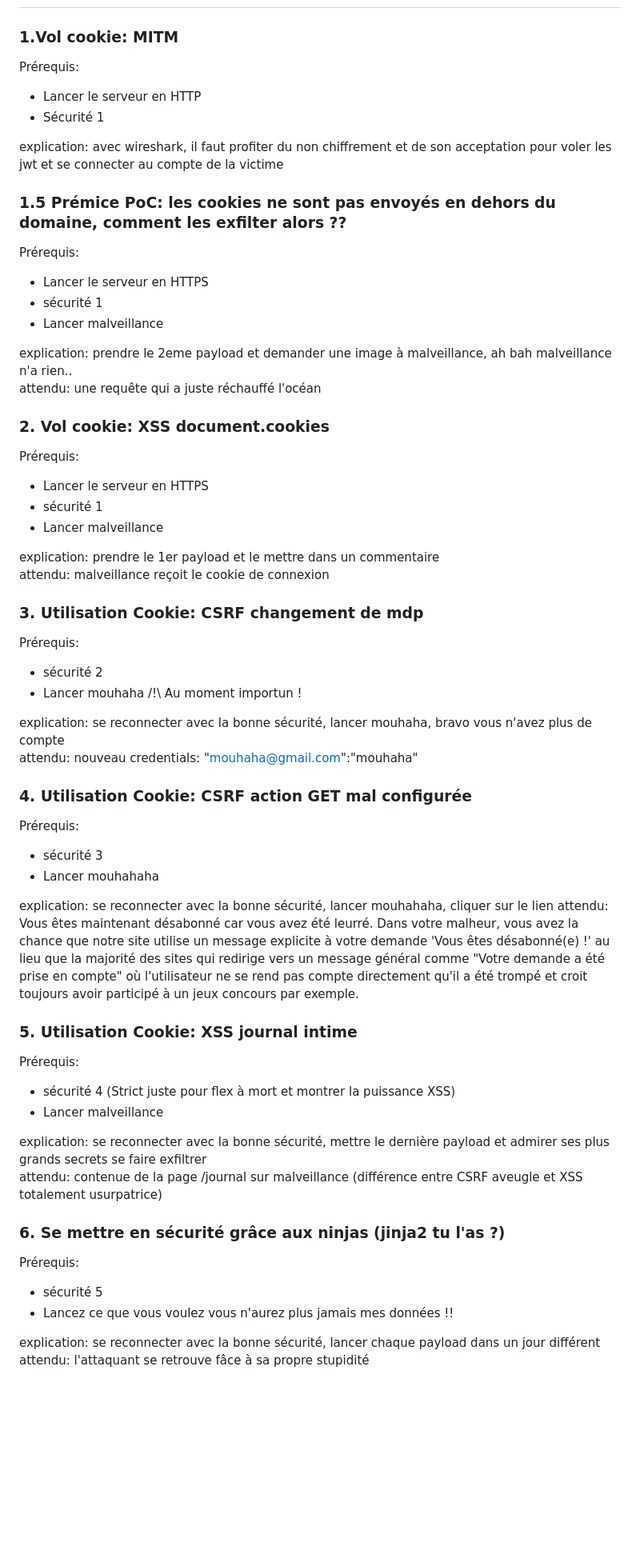
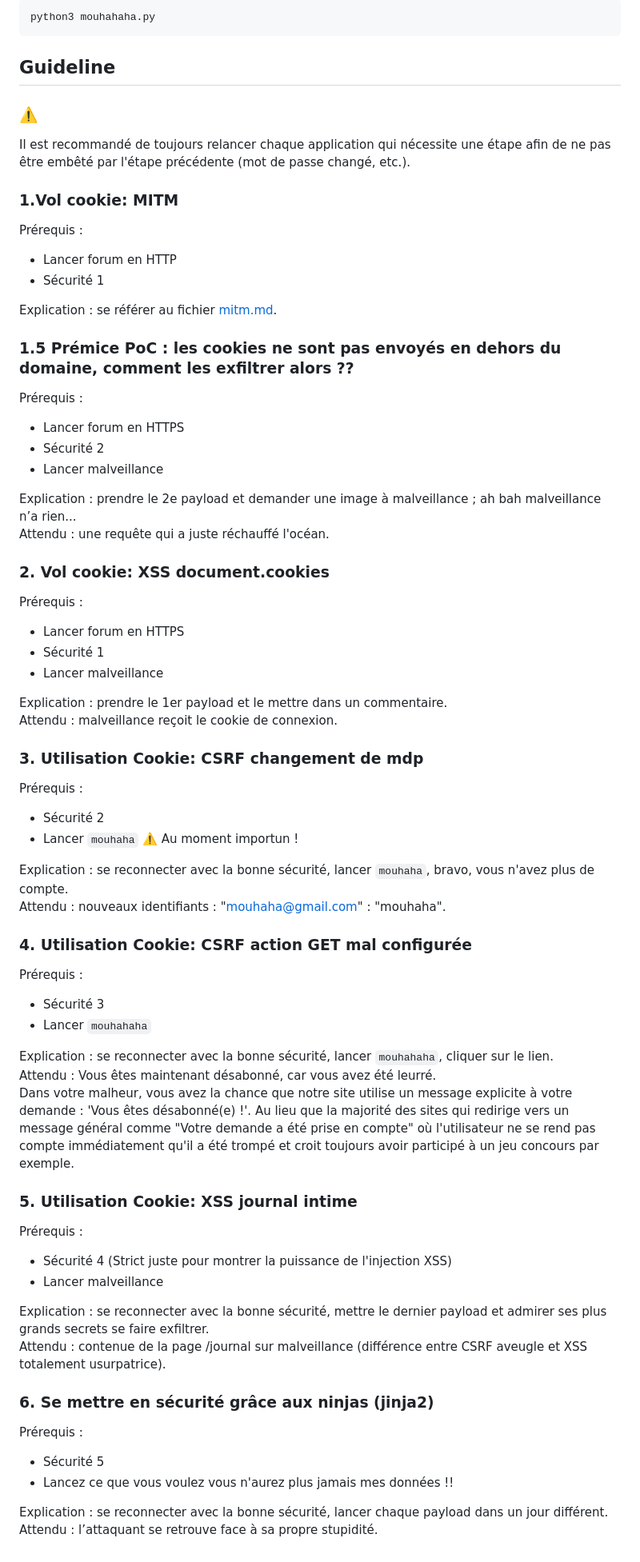
Before and after one commit to Valentxn7/web-session-hijacking-attack-and-mitigation, a Markdown page: README.md, the part around one of its changes. Shown at 80% size. Rendered like a GitHub page; blank space fills up the shorter version.

Commit message:
save fix README.md

````diff
--- a/README.md
+++ b/README.md
@@ -59,64 +90,86 @@ flask run mouhahaha:app
+```
+python3 mouhahaha.py
+```
+
+## Guideline
+
+### ⚠️
+
+Il est recommandé de toujours relancer chaque application qui nécessite une étape afin de ne pas être embêté par l'étape
+précédente (mot de passe changé, etc.).
+
 ### 1.Vol cookie: MITM
 
-Prérequis:
-- Lancer le serveur en HTTP
+Prérequis :
+
+- Lancer forum en HTTP
 - Sécurité 1
 
-explication: avec wireshark, il faut profiter du non chiffrement et de son acceptation pour voler les jwt et se connecter au compte de la victime
+Explication : se référer au fichier [mitm.md](mitm.md).
 
+### 1.5 Prémice PoC : les cookies ne sont pas envoyés en dehors du domaine, comment les exfiltrer alors ??
 
-### 1.5 Prémice PoC: les cookies ne sont pas envoyés en dehors du domaine, comment les exfilter alors ??
+Prérequis :
 
-Prérequis:
-- Lancer le serveur en HTTPS
-- sécurité 1
+- Lancer forum en HTTPS
+- Sécurité 2
 - Lancer malveillance
 
-explication: prendre le 2eme payload et demander une image à malveillance, ah bah malveillance n'a rien..
-attendu: une requête qui a juste réchauffé l'océan
+Explication : prendre le 2e payload et demander une image à malveillance ; ah bah malveillance n’a rien...
+Attendu : une requête qui a juste réchauffé l'océan.
 
 ### 2. Vol cookie: XSS document.cookies
 
-Prérequis:
-- Lancer le serveur en HTTPS
-- sécurité 1
+Prérequis :
+
+- Lancer forum en HTTPS
+- Sécurité 1
 - Lancer malveillance
 
-explication: prendre le 1er payload et le mettre dans un commentaire
-attendu: malveillance reçoit le cookie de connexion
+Explication : prendre le 1er payload et le mettre dans un commentaire.
+Attendu : malveillance reçoit le cookie de connexion.
 
 ### 3. Utilisation Cookie: CSRF changement de mdp
 
-Prérequis:
-- sécurité 2
-- Lancer mouhaha /!\ Au moment importun !
+Prérequis :
 
-explication: se reconnecter avec la bonne sécurité, lancer mouhaha, bravo vous n'avez plus de compte
-attendu: nouveau credentials: "mouhaha@gmail.com":"mouhaha"
+- Sécurité 2
+- Lancer `mouhaha` ⚠️ Au moment importun !
+
+Explication : se reconnecter avec la bonne sécurité, lancer `mouhaha`, bravo, vous n'avez plus de compte.
+Attendu : nouveaux identifiants : "mouhaha@gmail.com" : "mouhaha".
 
 ### 4. Utilisation Cookie: CSRF action GET mal configurée
 
-Prérequis:
-- sécurité 3
-- Lancer mouhahaha
+Prérequis :
 
-explication: se reconnecter avec la bonne sécurité, lancer mouhahaha, cliquer sur le lien
-attendu: Vous êtes maintenant désabonné car vous avez été leurré. Dans votre malheur, vous avez la chance que notre site utilise un message explicite à votre demande 'Vous êtes désabonné(e) !' au lieu que la majorité des sites qui redirige vers un message général comme "Votre demande a été prise en compte" où l'utilisateur ne se rend pas compte directement qu'il a été trompé et croit toujours avoir participé à un jeux concours par exemple.
+- Sécurité 3
+- Lancer `mouhahaha`
+
+Explication : se reconnecter avec la bonne sécurité, lancer `mouhahaha`, cliquer sur le lien.
+Attendu : Vous êtes maintenant désabonné, car vous avez été leurré.
+Dans votre malheur, vous avez la chance que notre site utilise un message explicite à votre demande : 'Vous êtes
+désabonné(e) !'. Au lieu que la majorité des sites qui redirige vers un message général comme "Votre demande a été prise
+en compte" où l'utilisateur ne se rend pas compte immédiatement qu'il a été trompé et croit toujours avoir participé à
+un jeu concours par exemple.
 
 ### 5. Utilisation Cookie: XSS journal intime
 
-Prérequis:
-- sécurité 4 (Strict juste pour flex à mort et montrer la puissance XSS)
+Prérequis :
+
+- Sécurité 4 (Strict juste pour montrer la puissance de l'injection XSS)
 - Lancer malveillance
 
-explication: se reconnecter avec la bonne sécurité, mettre le dernière payload et admirer ses plus grands secrets se faire exfiltrer
-attendu: contenue de la page /journal sur malveillance (différence entre CSRF aveugle et XSS totalement usurpatrice)
+Explication : se reconnecter avec la bonne sécurité, mettre le dernier payload et admirer ses plus grands secrets se
+faire exfiltrer.
+Attendu : contenue de la page /journal sur malveillance (différence entre CSRF aveugle et XSS totalement usurpatrice).
 
-### 6. Se mettre en sécurité grâce aux ninjas (jinja2 tu l'as ?)
+### 6. Se mettre en sécurité grâce aux ninjas (jinja2)
 
-Prérequis:
-- sécurité 5
+Prérequis :
+
+- Sécurité 5
 - Lancez ce que vous voulez vous n'aurez plus jamais mes données !!
 
-explication: se reconnecter avec la bonne sécurité, lancer chaque payload dans un jour différent
-attendu: l'attaquant se retrouve fâce à sa propre stupidité
+Explication : se reconnecter avec la bonne sécurité, lancer chaque payload dans un jour différent.
+Attendu : l’attaquant se retrouve face à sa propre stupidité.
````
Also changed, not shown: other parts of README.md (+59 -28 lines).
